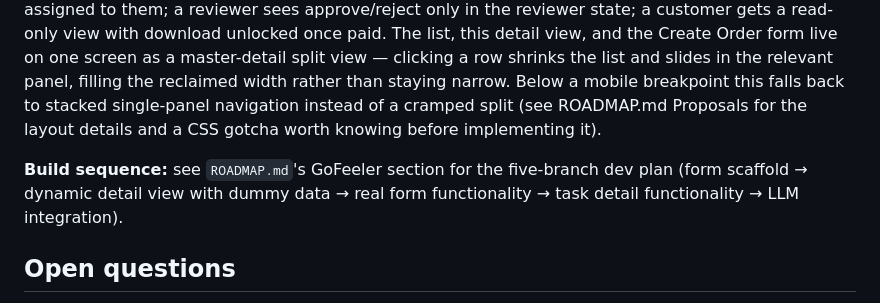
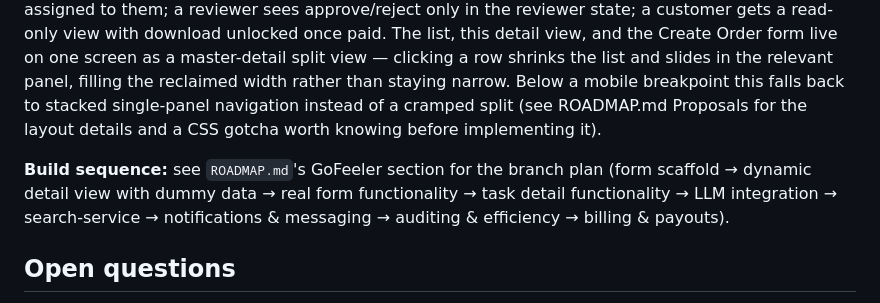
Before and after one commit to jaydevtechie-stack/microverse_hq, a Markdown page: ARCHITECTURE.md, the part around the change. Drawn GitHub-style.

```diff
--- a/ARCHITECTURE.md
+++ b/ARCHITECTURE.md
@@ -152,7 +152,7 @@ unassigned → analyst → reviewer → done → paid → closed
 
 **UI pattern:** steps 2–7 all happen on one unified Order/Task detail page, not separate forms per step — the available actions render based on `(viewer's platform role, task's current state)`. A PM sees the analyst picker only when status is unassigned; an analyst sees "Analyse" and notes only while assigned to them; a reviewer sees approve/reject only in the reviewer state; a customer gets a read-only view with download unlocked once paid. The list, this detail view, and the Create Order form live on one screen as a master-detail split view — clicking a row shrinks the list and slides in the relevant panel, filling the reclaimed width rather than staying narrow. Below a mobile breakpoint this falls back to stacked single-panel navigation instead of a cramped split (see ROADMAP.md Proposals for the layout details and a CSS gotcha worth knowing before implementing it).
 
-**Build sequence:** see `ROADMAP.md`'s GoFeeler section for the five-branch dev plan (form scaffold → dynamic detail view with dummy data → real form functionality → task detail functionality → LLM integration).
+**Build sequence:** see `ROADMAP.md`'s GoFeeler section for the branch plan (form scaffold → dynamic detail view with dummy data → real form functionality → task detail functionality → LLM integration → search-service → notifications & messaging → auditing & efficiency → billing & payouts).
 
 ## Open questions
 
```
Also changed, not shown: ROADMAP.md (+16 -6 lines).
